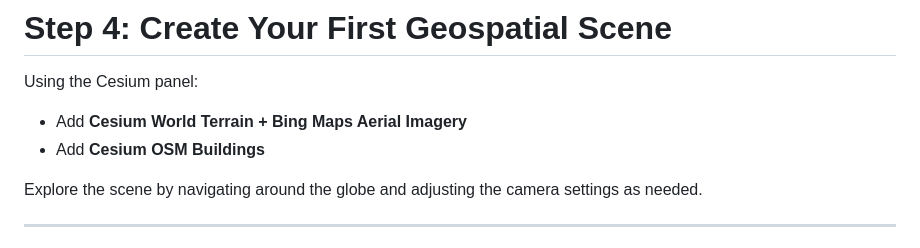
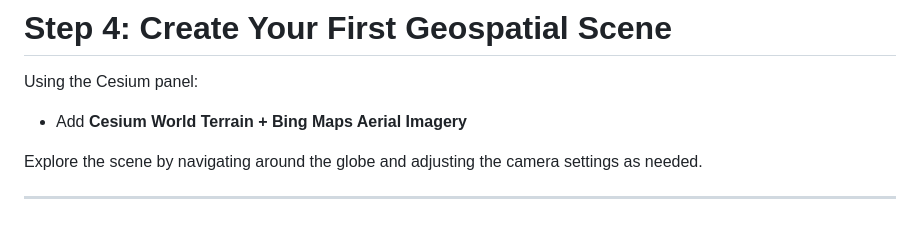
Before and after one commit to ASU-IXD/ixd, a Markdown page: cesium-to-usd.md, the part around the change. Drawn GitHub-style.

Commit message:
Update Cesium panel instructions
Removed instruction to add 'Cesium OSM Buildings' from the Cesium panel.

```diff
--- a/cesium-to-usd.md
+++ b/cesium-to-usd.md
@@ -78,7 +78,6 @@ Once connected, you can stream terrain, imagery, photogrammetry, and 3D building
 Using the Cesium panel:
 
 - Add **Cesium World Terrain + Bing Maps Aerial Imagery**
-- Add **Cesium OSM Buildings**
 
 Explore the scene by navigating around the globe and adjusting the camera settings as needed.
 
```
